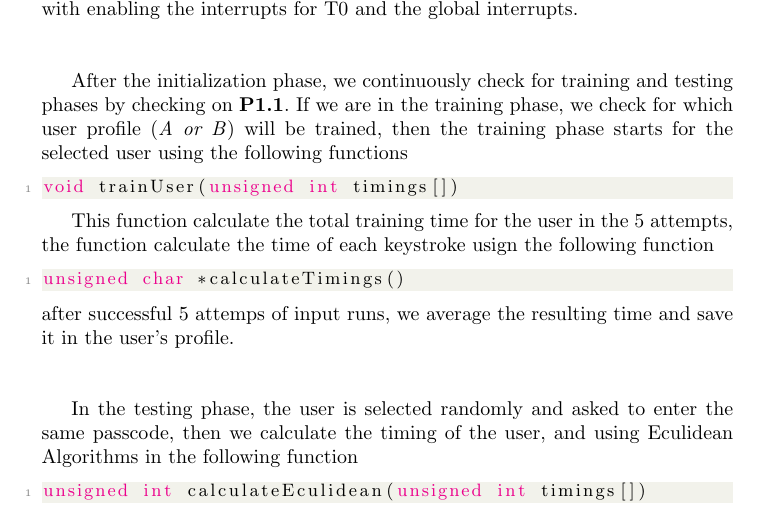
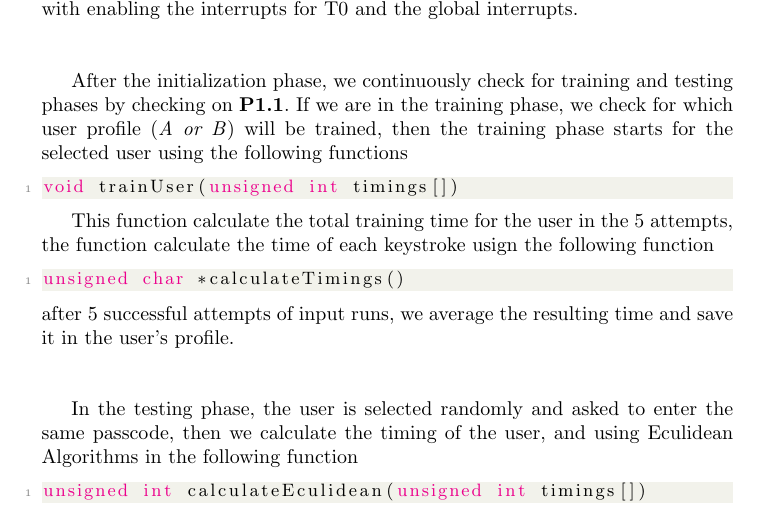
Before and after one commit to AbdullahKady/behavioral-biometric-classifier, a LaTeX paper (report.tex): part of page 2 of 6, cut so that both start at the same text. Compiled offline with pdfLaTeX.

Commit message:
Update report.tex
Co-Authored-By: AmrMKayid <amrkayid2027@gmail.com>

```diff
--- a/report.tex
+++ b/report.tex
@@ -90,7 +90,7 @@ the function calculate the time of each keystroke usign the following function
 \begin{lstlisting}[style=CStyle]
 unsigned char *calculateTimings()
 \end{lstlisting}
-after successful 5 attemps of input runs, we average the resulting time and save it in the user's profile. \newline \newline
+after 5 successful attempts of input runs, we average the resulting time and save it in the user's profile. \newline \newline
 
 In the testing phase, the user is selected randomly and asked to enter the same passcode,
 then we calculate the timing of the user, and using Eculidean Algorithms in the following function
```
